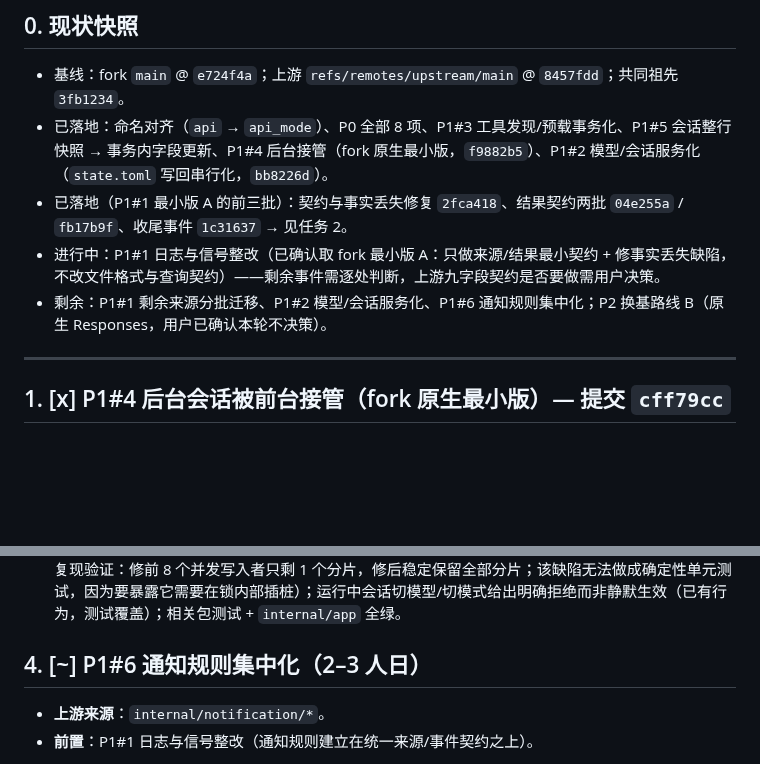
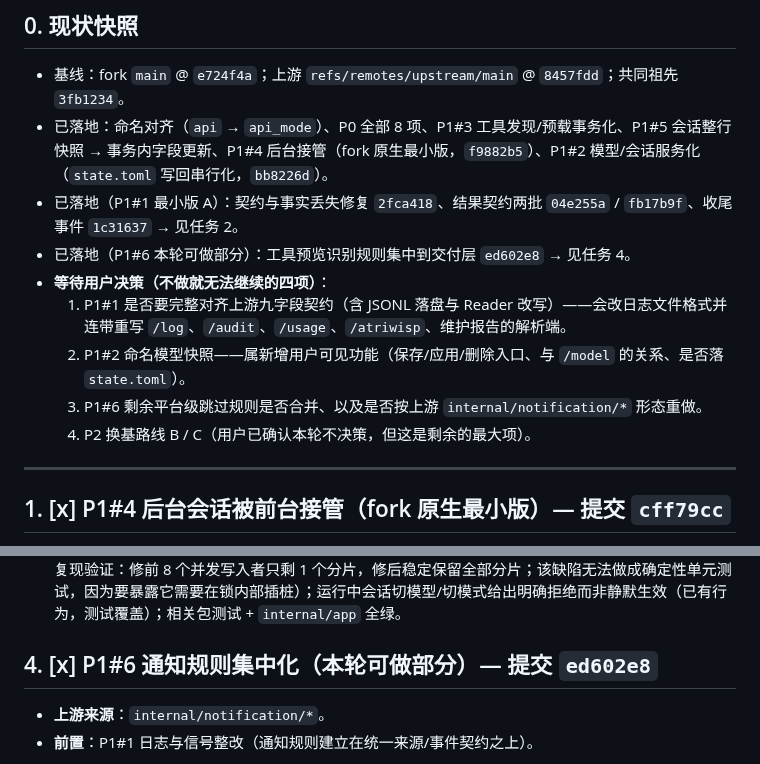
Before and after one commit to fujiwarashigure/ATRI-X, a Markdown page: devdocs/upstream-sync-todo.md, 2 parts joined by grey strips. Rendered like a GitHub page; blank space fills up the shorter version.

Commit message:
docs: 标记 P1#6 本轮可做部分完成并列出待决策项
- 任务 4（P1#6）状态改为已完成本轮可做部分，标注提交 ed602e8（工具预览识别规则集中到交付层）。
- 现状快照把"剩余"改为"等待用户决策"的四项清单：P1#1 上游九字段契约、P1#2 命名模型快照、P1#6 剩余平台规则与上游通知模块形态、P2 换基路线，并写明每项为什么需要用户先定（改日志格式 / 新增功能 / 需确认语义是否相同 / 跨子系统重构）。

```diff
--- a/devdocs/upstream-sync-todo.md
+++ b/devdocs/upstream-sync-todo.md
@@ -15,9 +15,13 @@
 
 - 基线：fork `main` @ `e724f4a`；上游 `refs/remotes/upstream/main` @ `8457fdd`；共同祖先 `3fb1234`。
 - 已落地：命名对齐（`api` → `api_mode`）、P0 全部 8 项、P1#3 工具发现/预载事务化、P1#5 会话整行快照 → 事务内字段更新、P1#4 后台接管（fork 原生最小版，`f9882b5`）、P1#2 模型/会话服务化（`state.toml` 写回串行化，`bb8226d`）。
-- 已落地（P1#1 最小版 A 的前三批）：契约与事实丢失修复 `2fca418`、结果契约两批 `04e255a` / `fb17b9f`、收尾事件 `1c31637` → 见任务 2。
-- 进行中：P1#1 日志与信号整改（已确认取 fork 最小版 A：只做来源/结果最小契约 + 修事实丢失缺陷，不改文件格式与查询契约）——剩余事件需逐处判断，上游九字段契约是否要做需用户决策。
-- 剩余：P1#1 剩余来源分批迁移、P1#2 模型/会话服务化、P1#6 通知规则集中化；P2 换基路线 B（原生 Responses，用户已确认本轮不决策）。
+- 已落地（P1#1 最小版 A）：契约与事实丢失修复 `2fca418`、结果契约两批 `04e255a` / `fb17b9f`、收尾事件 `1c31637` → 见任务 2。
+- 已落地（P1#6 本轮可做部分）：工具预览识别规则集中到交付层 `ed602e8` → 见任务 4。
+- **等待用户决策（不做就无法继续的四项）**：
+  1. P1#1 是否要完整对齐上游九字段契约（含 JSONL 落盘与 Reader 改写）——会改日志文件格式并连带重写 `/log`、`/audit`、`/usage`、`/atriwisp`、维护报告的解析端。
+  2. P1#2 命名模型快照——属新增用户可见功能（保存/应用/删除入口、与 `/model` 的关系、是否落 `state.toml`）。
+  3. P1#6 剩余平台级跳过规则是否合并、以及是否按上游 `internal/notification/*` 形态重做。
+  4. P2 换基路线 B / C（用户已确认本轮不决策，但这是剩余的最大项）。
 
 ---
 
@@ -113,7 +117,7 @@
 - **注意**：fork 没有上游的 `session.Binding`；本项是"忠实移植上游后台接管"（P1#4 的完整版）的前置，若将来要把接管语义对齐上游，先做本项。
 - **验收**：并发切换模型/新建会话不再出现半写 `state.toml`（写盘原子性已有，并发写回已串行化并手工复现验证：修前 8 个并发写入者只剩 1 个分片，修后稳定保留全部分片；该缺陷无法做成确定性单元测试，因为要暴露它需要在锁内部插桩）；运行中会话切模型/切模式给出明确拒绝而非静默生效（已有行为，测试覆盖）；相关包测试 + `internal/app` 全绿。
 
-## 4. [~] P1#6 通知规则集中化（2–3 人日）
+## 4. [x] P1#6 通知规则集中化（本轮可做部分）— 提交 `ed602e8`
 
 - **上游来源**：`internal/notification/*`。
 - **前置**：P1#1 日志与信号整改（通知规则建立在统一来源/事件契约之上）。
```
